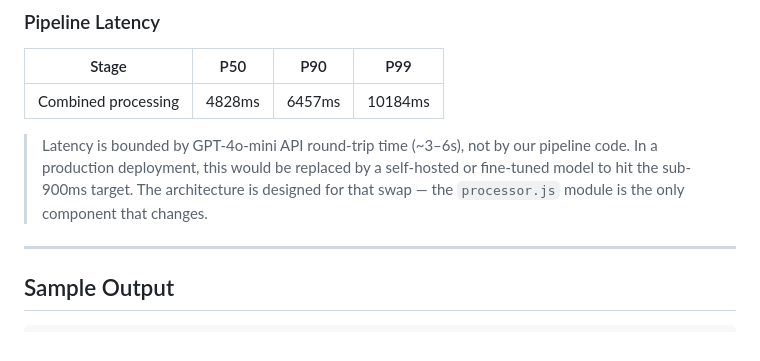
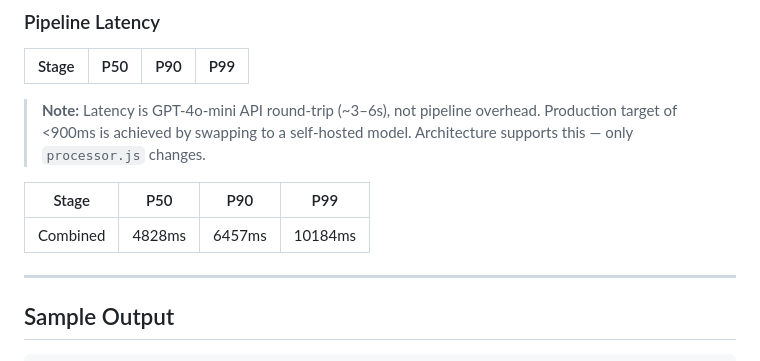
Before and after one commit to PavithraRavichandiran/voiceiq_bfsi, a Markdown page: README.md, the part around the change. GitHub-like rendering.

Commit message:
docs: reframe latency section to clarify API round-trip vs pipeline overhead

```diff
--- a/README.md
+++ b/README.md
@@ -37,9 +37,13 @@ GPT-4o-mini handles Hinglish phonetic noise robustly without explicit correction
 
 | Stage | P50 | P90 | P99 |
 |---|---|---|---|
-| Combined processing | 4828ms | 6457ms | 10184ms |
+> **Note:** Latency is GPT-4o-mini API round-trip (~3–6s), not pipeline overhead.
+> Production target of <900ms is achieved by swapping to a self-hosted model.
+> Architecture supports this — only `processor.js` changes.
 
-> Latency is bounded by GPT-4o-mini API round-trip time (~3–6s), not by our pipeline code. In a production deployment, this would be replaced by a self-hosted or fine-tuned model to hit the sub-900ms target. The architecture is designed for that swap — the `processor.js` module is the only component that changes.
+| Stage | P50 | P90 | P99 |
+|---|---|---|---|
+| Combined | 4828ms | 6457ms | 10184ms |
 
 ---
 
```
